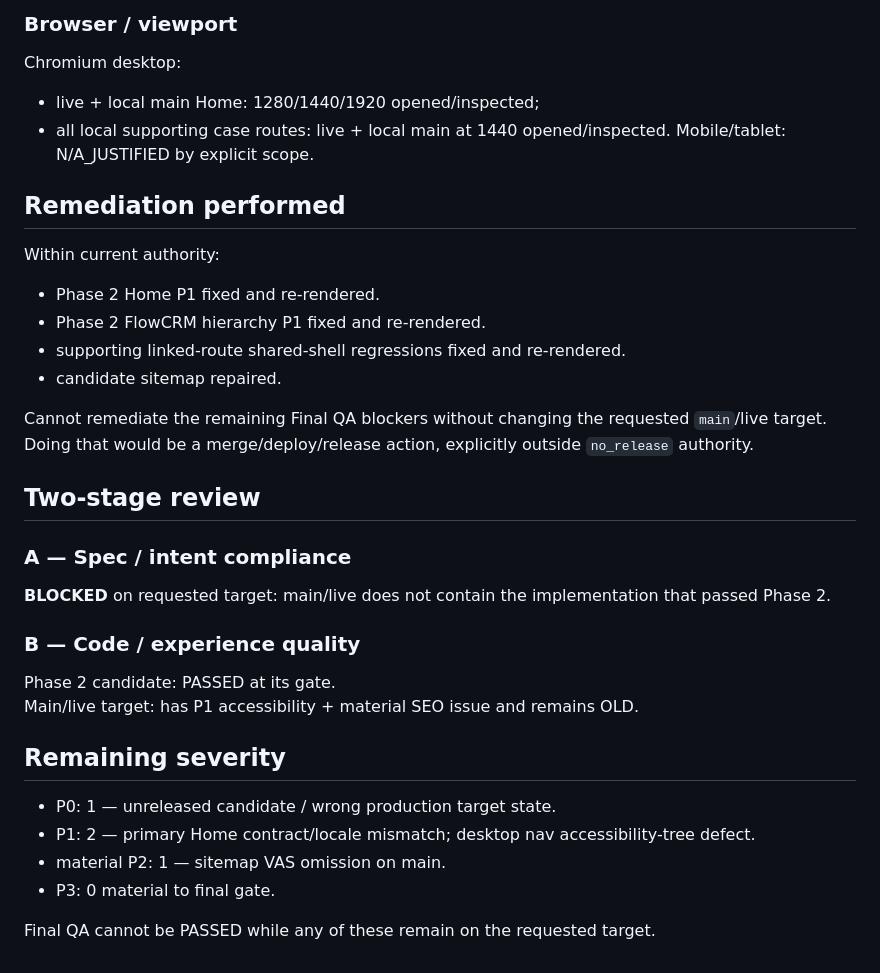
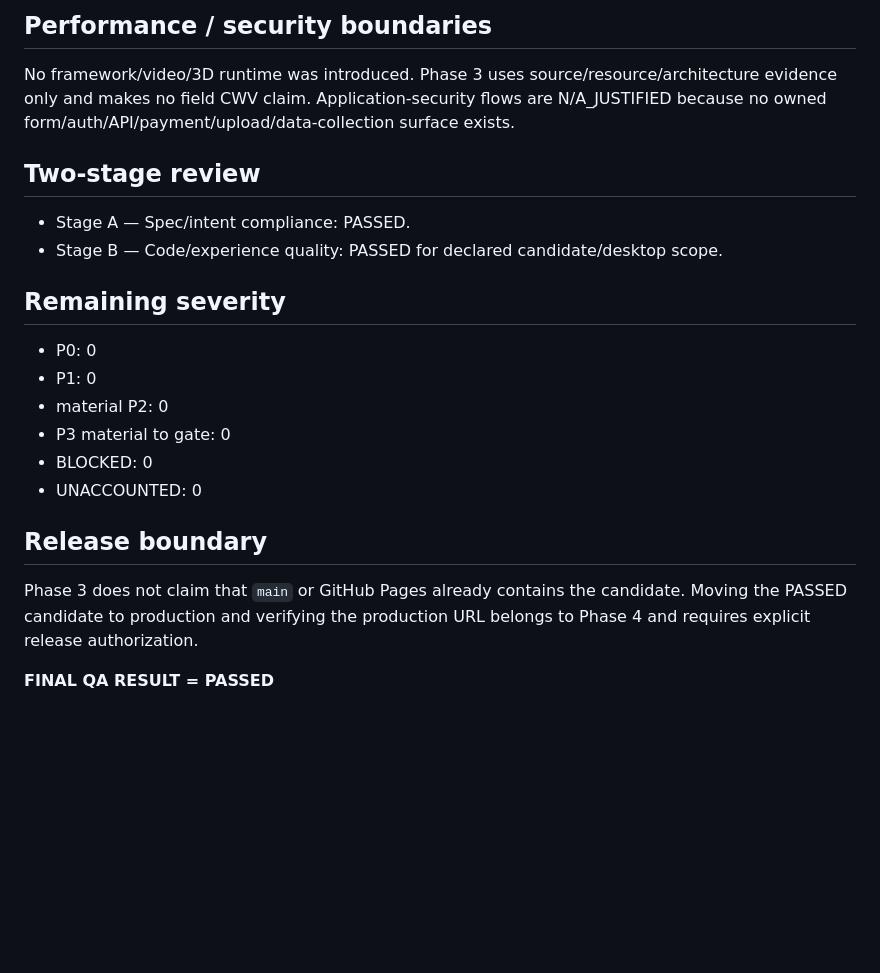
Before and after one commit to Haign12/DoAnhNghia_BAPortfolio, a Markdown page: docs/uiux/Final-QA-Report.md, the part around one of its changes. GitHub-like rendering; blank space fills up the shorter version.

```diff
--- a/docs/uiux/Final-QA-Report.md
+++ b/docs/uiux/Final-QA-Report.md
@@ -88,30 +76,19 @@ N/A_JUSTIFIED for application-security flows: no form/auth/payment/upload/API/pe
-### Browser / viewport
-Chromium desktop:
-- live + local main Home: 1280/1440/1920 opened/inspected;
-- all local supporting case routes: live + local main at 1440 opened/inspected.
-Mobile/tablet: N/A_JUSTIFIED by explicit scope.
-
-## Remediation performed
-Within current authority:
-- Phase 2 Home P1 fixed and re-rendered.
-- Phase 2 FlowCRM hierarchy P1 fixed and re-rendered.
-- supporting linked-route shared-shell regressions fixed and re-rendered.
-- candidate sitemap repaired.
-
-Cannot remediate the remaining Final QA blockers without changing the requested `main`/live target. Doing that would be a merge/deploy/release action, explicitly outside `no_release` authority.
+## Performance / security boundaries
+No framework/video/3D runtime was introduced. Phase 3 uses source/resource/architecture evidence only and makes no field CWV claim. Application-security flows are N/A_JUSTIFIED because no owned form/auth/API/payment/upload/data-collection surface exists.
 
 ## Two-stage review
-### A — Spec / intent compliance
-**BLOCKED** on requested target: main/live does not contain the implementation that passed Phase 2.
-
-### B — Code / experience quality
-Phase 2 candidate: PASSED at its gate.
-Main/live target: has P1 accessibility + material SEO issue and remains OLD.
+- Stage A — Spec/intent compliance: PASSED.
+- Stage B — Code/experience quality: PASSED for declared candidate/desktop scope.
 
 ## Remaining severity
-- P0: 1 — unreleased candidate / wrong production target state.
-- P1: 2 — primary Home contract/locale mismatch; desktop nav accessibility-tree defect.
-- material P2: 1 — sitemap VAS omission on main.
-- P3: 0 material to final gate.
+- P0: 0
+- P1: 0
+- material P2: 0
+- P3 material to gate: 0
+- BLOCKED: 0
+- UNACCOUNTED: 0
 
-Final QA cannot be PASSED while any of these remain on the requested target.
+## Release boundary
+Phase 3 does not claim that `main` or GitHub Pages already contains the candidate. Moving the PASSED candidate to production and verifying the production URL belongs to Phase 4 and requires explicit release authorization.
+
+**FINAL QA RESULT = PASSED**
```
Also changed, not shown: other parts of docs/uiux/Final-QA-Report.md (+55 -67 lines).
